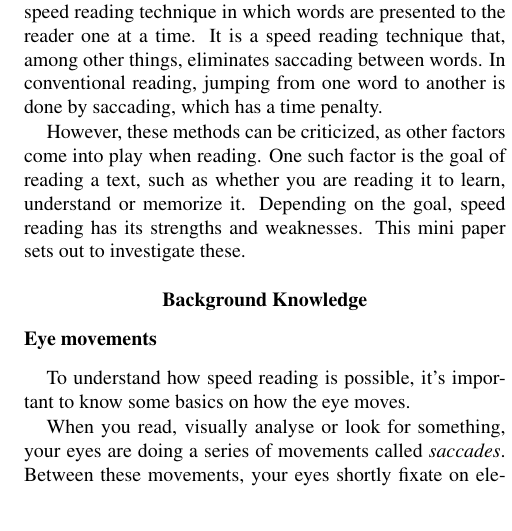
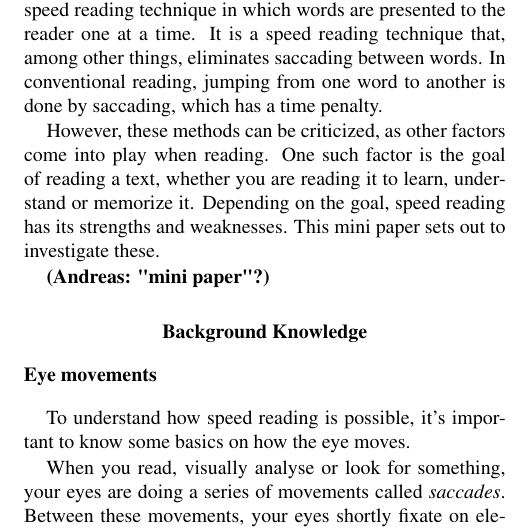
Before and after one commit to Wikzo/p7_paper, a LaTeX paper (Perception paper/master.tex, which reads Perception paper/introduction.tex): part of one column of page 1 of 4, cut so that both start at the same text. Compiled offline with pdfLaTeX.

Commit message:
introduction

```diff
--- a/Perception paper/introduction.tex
+++ b/Perception paper/introduction.tex
@@ -1,4 +1,6 @@
 \section{Introduction}
 Rapid Serial Visual Presentation (RSVP) is a common speed reading technique in which words are presented to the reader one at a time. It is a speed reading technique that, among other things, eliminates saccading between words. In conventional reading, jumping from one word to another is done by saccading, which has a time penalty.
 
-However, these methods can be criticized, as other factors come into play when reading. One such factor is the goal of reading a text, such as whether you are reading it to learn, understand or memorize it. Depending on the goal, speed reading has its strengths and weaknesses. This mini paper sets out to investigate these.
+However, these methods can be criticized, as other factors come into play when reading. One such factor is the goal of reading a text, whether you are reading it to learn, understand or memorize it. Depending on the goal, speed reading has its strengths and weaknesses. This mini paper sets out to investigate these.
+
+\textbf{(Andreas: "mini paper"?)}
```
